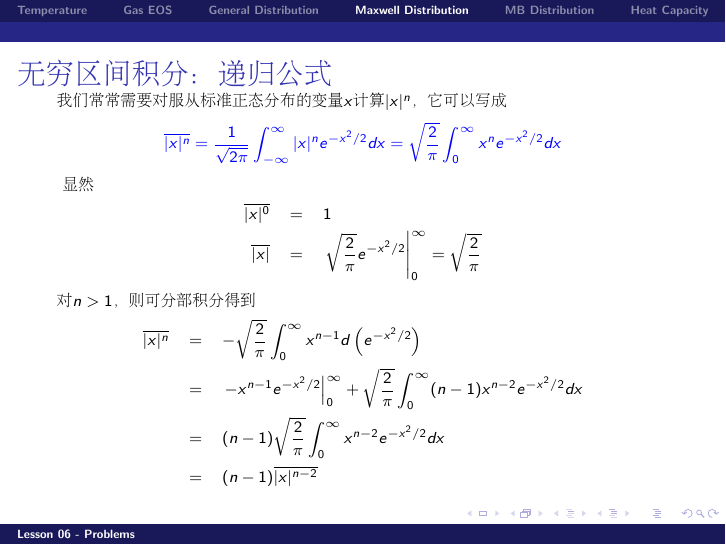
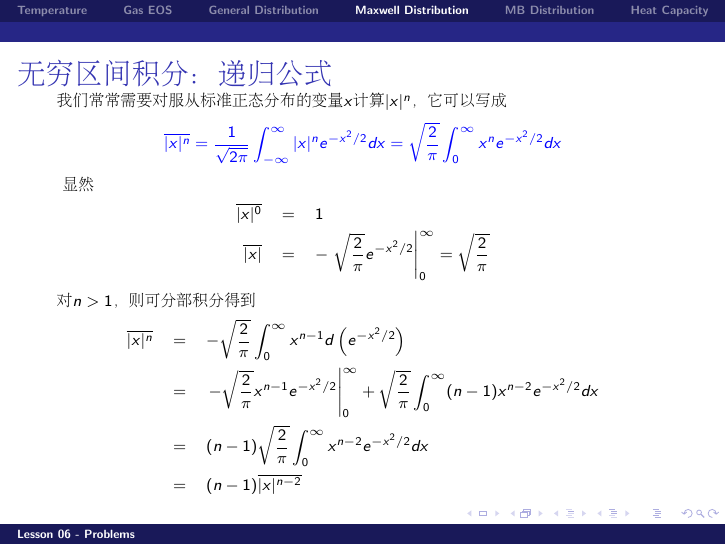
Before and after one commit to zqhuang/SYSU_TD, LaTeX slides (tex/Lecture06_Problems.tex): page 36 of 72. The pictures show the PDF file Lecture06_Problems.pdf that the author committed with the source.

Commit message:
update L6

```diff
--- a/tex/Lecture06_Problems.tex
+++ b/tex/Lecture06_Problems.tex
@@ -701,12 +701,12 @@ $$\overline{|x|^n} = \frac{1}{\sqrt{2\pi}}\int_{-\infty}^\infty|x|^ne^{-x^2/2}dx
 显然
 \bea
 \overline{|x|^0} &=&  1 \newl
-\overline{|x|} &=& \left.\sqrt{\frac{2}{\pi}}e^{-x^2/2}\right\vert^\infty_0 = \sqrt{\frac{2}{\pi}}
+\overline{|x|} &=& -\left.\sqrt{\frac{2}{\pi}}e^{-x^2/2}\right\vert^\infty_0 = \sqrt{\frac{2}{\pi}}
 \eea
 对$n>1$，则可分部积分得到
 \bea
 \overline{|x|^n} &=& -\sqrt{\frac{2}{\pi}}\int_0^\infty x^{n-1}d\left(e^{-x^2/2}\right) \newl
- &=& \left.-x^{n-1}e^{-x^2/2}\right\vert_0^\infty+\sqrt{\frac{2}{\pi}}\int_0^\infty (n-1)x^{n-2} e^{-x^2/2}dx \newl
+ &=& \left.-\sqrt{\frac{2}{\pi}}x^{n-1}e^{-x^2/2}\right\vert_0^\infty+\sqrt{\frac{2}{\pi}}\int_0^\infty (n-1)x^{n-2} e^{-x^2/2}dx \newl
 &=&  (n-1)\sqrt{\frac{2}{\pi}}\int_0^\infty x^{n-2} e^{-x^2/2}dx \newl
 &=& (n-1) \overline{|x|^{n-2}}
 \eea
```
Also changed, not shown: Lecture06_Problems.pdf.
